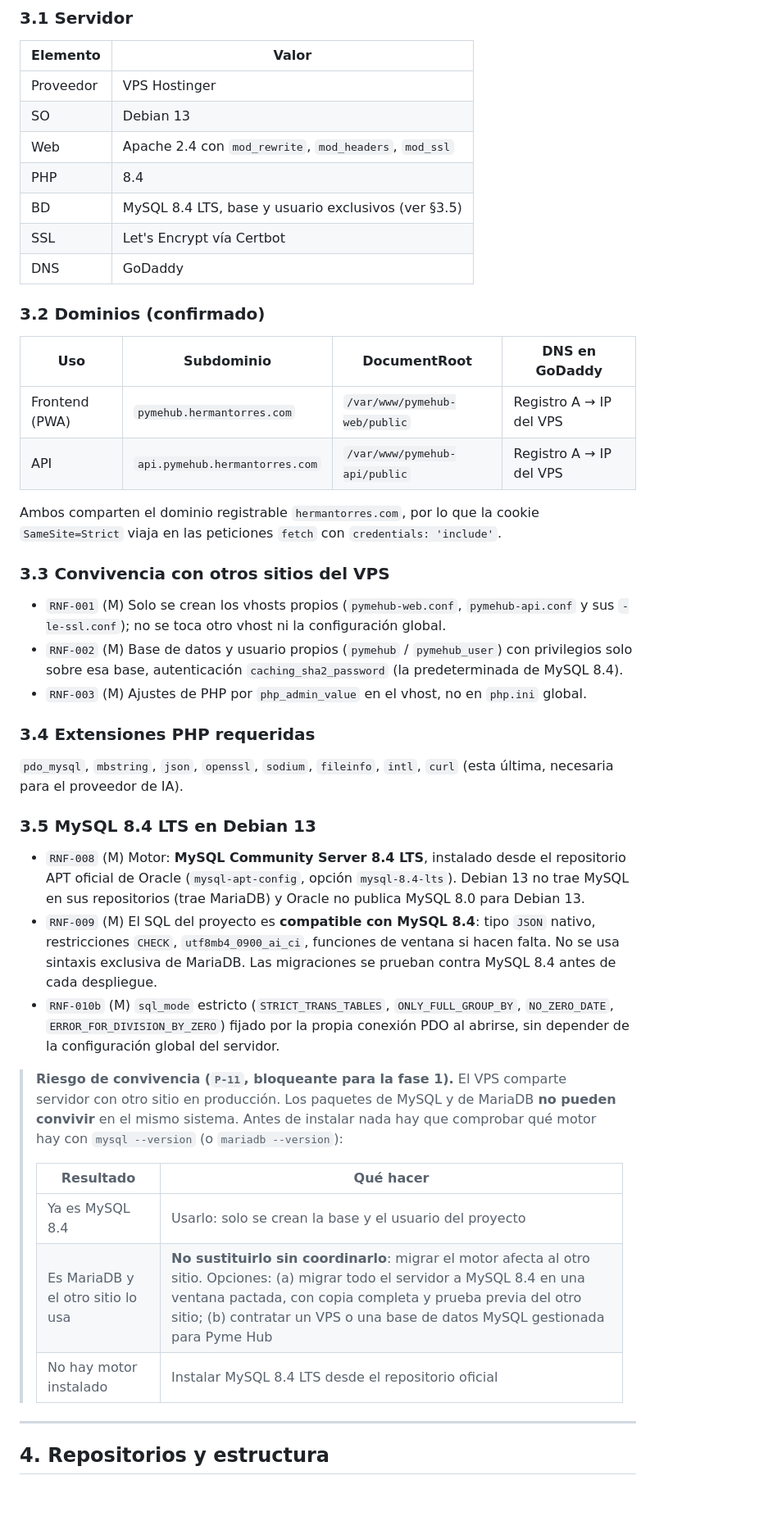
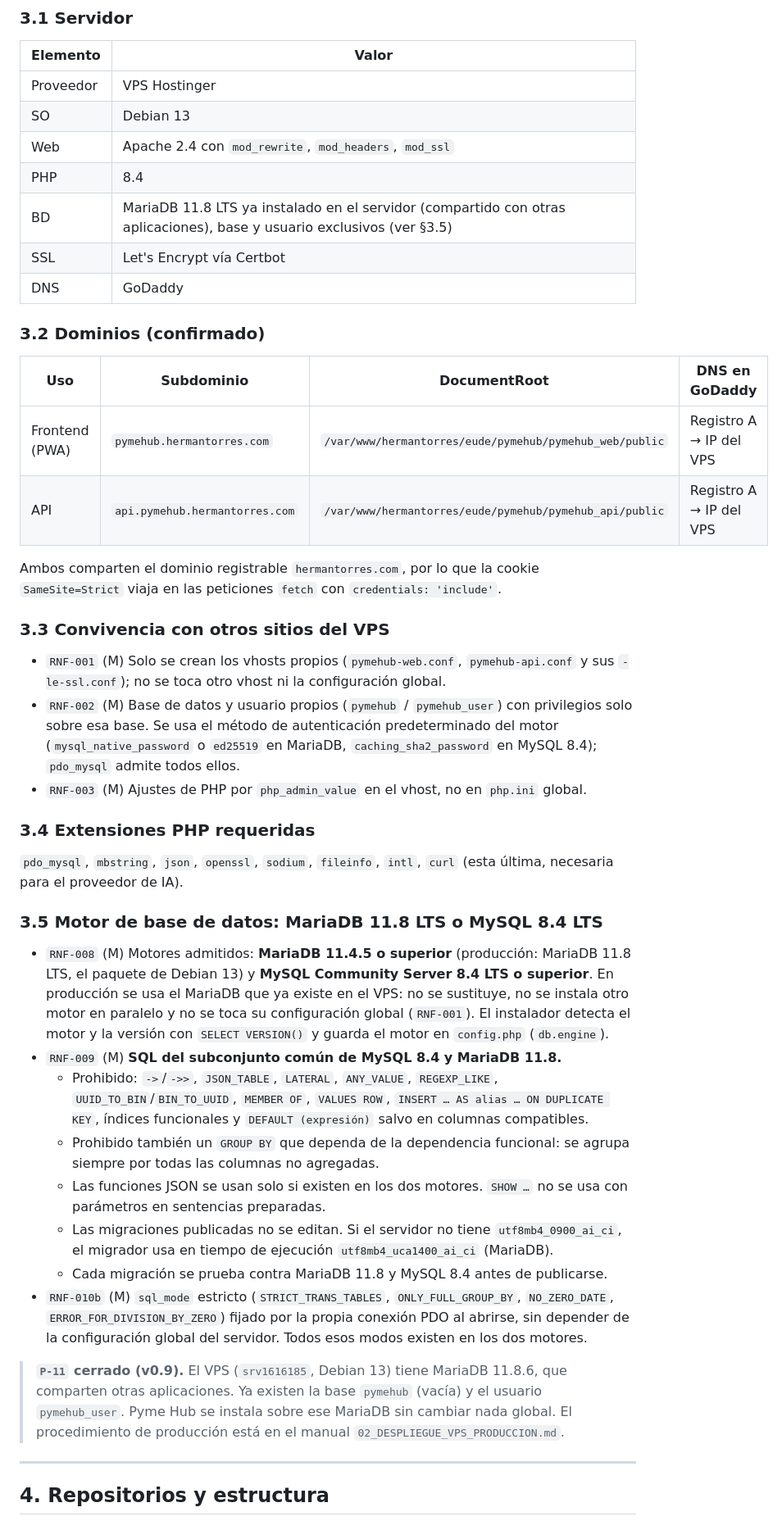
Before and after one commit to hermantorreshyo/pymehub_web, a Markdown page: docs/requisitos/PYMEHUB_MVP_REQUERIMIENTOS_TECNICOS.md, the part around one of its changes. Shown at 82% size. Rendered like a GitHub page; blank space fills up the shorter version.

```diff
--- a/docs/requisitos/PYMEHUB_MVP_REQUERIMIENTOS_TECNICOS.md
+++ b/docs/requisitos/PYMEHUB_MVP_REQUERIMIENTOS_TECNICOS.md
@@ -104,7 +106,7 @@ Además, el MVP incluye el **núcleo** (multiempresa, usuarios, cuatro roles, im
 | SO | Debian 13 |
 | Web | Apache 2.4 con `mod_rewrite`, `mod_headers`, `mod_ssl` |
 | PHP | 8.4 |
-| BD | MySQL 8.4 LTS, base y usuario exclusivos (ver §3.5) |
+| BD | MariaDB 11.8 LTS ya instalado en el servidor (compartido con otras aplicaciones), base y usuario exclusivos (ver §3.5) |
 | SSL | Let's Encrypt vía Certbot |
 | DNS | GoDaddy |
 
@@ -112,34 +114,33 @@ Además, el MVP incluye el **núcleo** (multiempresa, usuarios, cuatro roles, im
 
 | Uso | Subdominio | DocumentRoot | DNS en GoDaddy |
 |---|---|---|---|
-| Frontend (PWA) | `pymehub.hermantorres.com` | `/var/www/pymehub-web/public` | Registro A → IP del VPS |
-| API | `api.pymehub.hermantorres.com` | `/var/www/pymehub-api/public` | Registro A → IP del VPS |
+| Frontend (PWA) | `pymehub.hermantorres.com` | `/var/www/hermantorres/eude/pymehub/pymehub_web/public` | Registro A → IP del VPS |
+| API | `api.pymehub.hermantorres.com` | `/var/www/hermantorres/eude/pymehub/pymehub_api/public` | Registro A → IP del VPS |
 
 Ambos comparten el dominio registrable `hermantorres.com`, por lo que la cookie `SameSite=Strict` viaja en las peticiones `fetch` con `credentials: 'include'`.
 
 ### 3.3 Convivencia con otros sitios del VPS
 
 - `RNF-001` (M) Solo se crean los vhosts propios (`pymehub-web.conf`, `pymehub-api.conf` y sus `-le-ssl.conf`); no se toca otro vhost ni la configuración global.
-- `RNF-002` (M) Base de datos y usuario propios (`pymehub` / `pymehub_user`) con privilegios solo sobre esa base, autenticación `caching_sha2_password` (la predeterminada de MySQL 8.4).
+- `RNF-002` (M) Base de datos y usuario propios (`pymehub` / `pymehub_user`) con privilegios solo sobre esa base. Se usa el método de autenticación predeterminado del motor (`mysql_native_password` o `ed25519` en MariaDB, `caching_sha2_password` en MySQL 8.4); `pdo_mysql` admite todos ellos.
 - `RNF-003` (M) Ajustes de PHP por `php_admin_value` en el vhost, no en `php.ini` global.
 
 ### 3.4 Extensiones PHP requeridas
 
 `pdo_mysql`, `mbstring`, `json`, `openssl`, `sodium`, `fileinfo`, `intl`, `curl` (esta última, necesaria para el proveedor de IA).
 
-### 3.5 MySQL 8.4 LTS en Debian 13
+### 3.5 Motor de base de datos: MariaDB 11.8 LTS o MySQL 8.4 LTS
 
-- `RNF-008` (M) Motor: **MySQL Community Server 8.4 LTS**, instalado desde el repositorio APT oficial de Oracle (`mysql-apt-config`, opción `mysql-8.4-lts`). Debian 13 no trae MySQL en sus repositorios (trae MariaDB) y Oracle no publica MySQL 8.0 para Debian 13.
-- `RNF-009` (M) El SQL del proyecto es **compatible con MySQL 8.4**: tipo `JSON` nativo, restricciones `CHECK`, `utf8mb4_0900_ai_ci`, funciones de ventana si hacen falta. No se usa sintaxis exclusiva de MariaDB. Las migraciones se prueban contra MySQL 8.4 antes de cada despliegue.
-- `RNF-010b` (M) `sql_mode` estricto (`STRICT_TRANS_TABLES`, `ONLY_FULL_GROUP_BY`, `NO_ZERO_DATE`, `ERROR_FOR_DIVISION_BY_ZERO`) fijado por la propia conexión PDO al abrirse, sin depender de la configuración global del servidor.
+- `RNF-008` (M) Motores admitidos: **MariaDB 11.4.5 o superior** (producción: MariaDB 11.8 LTS, el paquete de Debian 13) y **MySQL Community Server 8.4 LTS o superior**. En producción se usa el MariaDB que ya existe en el VPS: no se sustituye, no se instala otro motor en paralelo y no se toca su configuración global (`RNF-001`). El instalador detecta el motor y la versión con `SELECT VERSION()` y guarda el motor en `config.php` (`db.engine`).
+- `RNF-009` (M) **SQL del subconjunto común de MySQL 8.4 y MariaDB 11.8.**
+  - Prohibido: `->`/`->>`, `JSON_TABLE`, `LATERAL`, `ANY_VALUE`, `REGEXP_LIKE`, `UUID_TO_BIN`/`BIN_TO_UUID`, `MEMBER OF`, `VALUES ROW`, `INSERT … AS alias … ON DUPLICATE KEY`, índices funcionales y `DEFAULT (expresión)` salvo en columnas compatibles.
+  - Prohibido también un `GROUP BY` que dependa de la dependencia funcional: se agrupa siempre por todas las columnas no agregadas.
+  - Las funciones JSON se usan solo si existen en los dos motores. `SHOW …` no se usa con parámetros en sentencias preparadas.
+  - Las migraciones publicadas no se editan. Si el servidor no tiene `utf8mb4_0900_ai_ci`, el migrador usa en tiempo de ejecución `utf8mb4_uca1400_ai_ci` (MariaDB).
+  - Cada migración se prueba contra MariaDB 11.8 y MySQL 8.4 antes de publicarse.
+- `RNF-010b` (M) `sql_mode` estricto (`STRICT_TRANS_TABLES`, `ONLY_FULL_GROUP_BY`, `NO_ZERO_DATE`, `ERROR_FOR_DIVISION_BY_ZERO`) fijado por la propia conexión PDO al abrirse, sin depender de la configuración global del servidor. Todos esos modos existen en los dos motores.
 
-> **Riesgo de convivencia (`P-11`, bloqueante para la fase 1).** El VPS comparte servidor con otro sitio en producción. Los paquetes de MySQL y de MariaDB **no pueden convivir** en el mismo sistema. Antes de instalar nada hay que comprobar qué motor hay con `mysql --version` (o `mariadb --version`):
->
-> | Resultado | Qué hacer |
-> |---|---|
-> | Ya es MySQL 8.4 | Usarlo: solo se crean la base y el usuario del proyecto |
-> | Es MariaDB y el otro sitio lo usa | **No sustituirlo sin coordinarlo**: migrar el motor afecta al otro sitio. Opciones: (a) migrar todo el servidor a MySQL 8.4 en una ventana pactada, con copia completa y prueba previa del otro sitio; (b) contratar un VPS o una base de datos MySQL gestionada para Pyme Hub |
-> | No hay motor instalado | Instalar MySQL 8.4 LTS desde el repositorio oficial |
+> **`P-11` cerrado (v0.9).** El VPS (`srv1616185`, Debian 13) tiene MariaDB 11.8.6, que comparten otras aplicaciones. Ya existen la base `pymehub` (vacía) y el usuario `pymehub_user`. Pyme Hub se instala sobre ese MariaDB sin cambiar nada global. El procedimiento de producción está en el manual `02_DESPLIEGUE_VPS_PRODUCCION.md`.
 
 ---
 
```
Also changed, not shown: other parts of docs/requisitos/PYMEHUB_MVP_REQUERIMIENTOS_TECNICOS.md (+16 -12 lines), CHANGELOG.md (+9 -0 lines).
